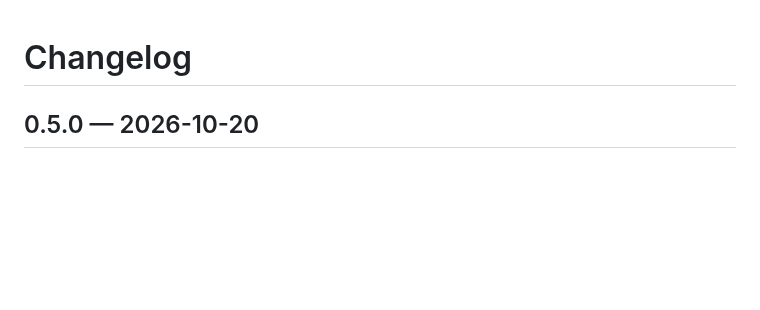
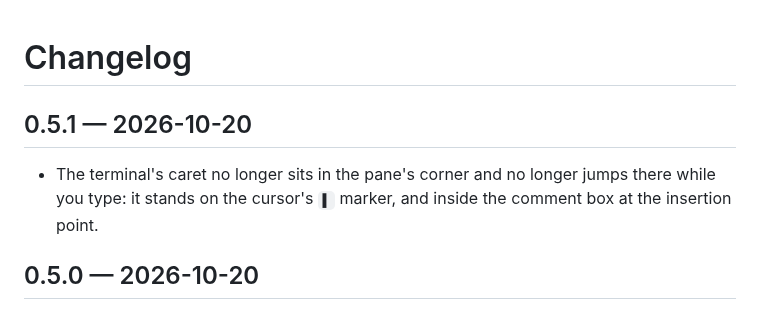
Before and after one commit to DaniilMats/inline-notes, a Markdown page: CHANGELOG.md, the part around the change. Drawn GitHub-style; blank space fills up the shorter version.

```diff
--- a/CHANGELOG.md
+++ b/CHANGELOG.md
@@ -1,4 +1,8 @@
 # Changelog
+
+## 0.5.1 — 2026-10-20
+
+- The terminal's caret no longer sits in the pane's corner and no longer jumps there while you type: it stands on the cursor's `▌` marker, and inside the comment box at the insertion point.
 
 ## 0.5.0 — 2026-10-20
 
```
Also changed, not shown: README.md (+1 -1 lines), README.ru.md (+1 -1 lines), assets/rendered.png, assets/source.png, 7 other files.
